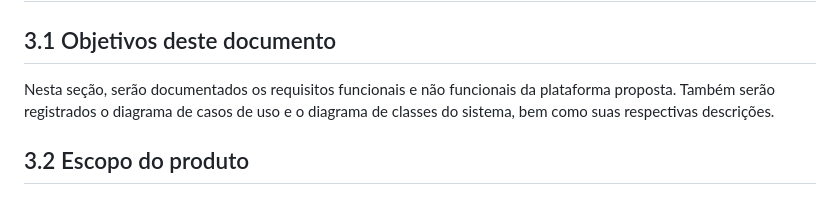
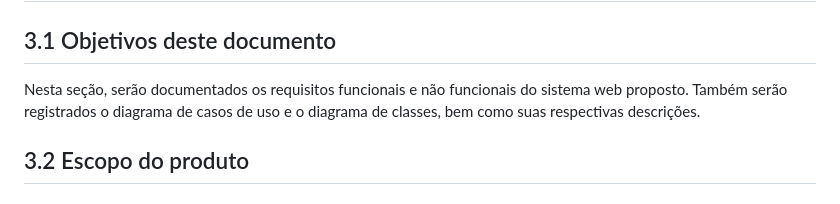
Before and after one commit to ICEI-PUC-Minas-PMV-SI/pmv-si-2025-2-pe3-t1-pmv-si-2025-2-pe3-t1-biblioteca, a Markdown page: docs/especificacao.md, the part around the change. Drawn GitHub-style.

```diff
--- a/docs/especificacao.md
+++ b/docs/especificacao.md
@@ -2,7 +2,7 @@
 
 ## 3.1 Objetivos deste documento
 
-Nesta seção, serão documentados os requisitos funcionais e não funcionais da plataforma proposta. Também serão registrados o diagrama de casos de uso e o diagrama de classes do sistema, bem como suas respectivas descrições.
+Nesta seção, serão documentados os requisitos funcionais e não funcionais do sistema web proposto. Também serão registrados o diagrama de casos de uso e o diagrama de classes, bem como suas respectivas descrições.
 
 ## 3.2 Escopo do produto
 
```
